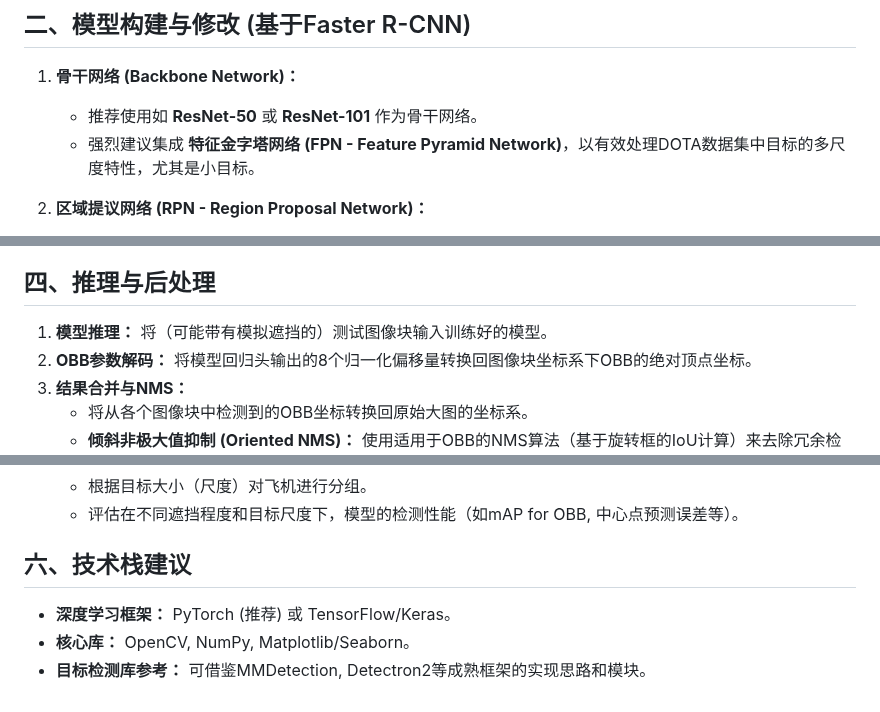
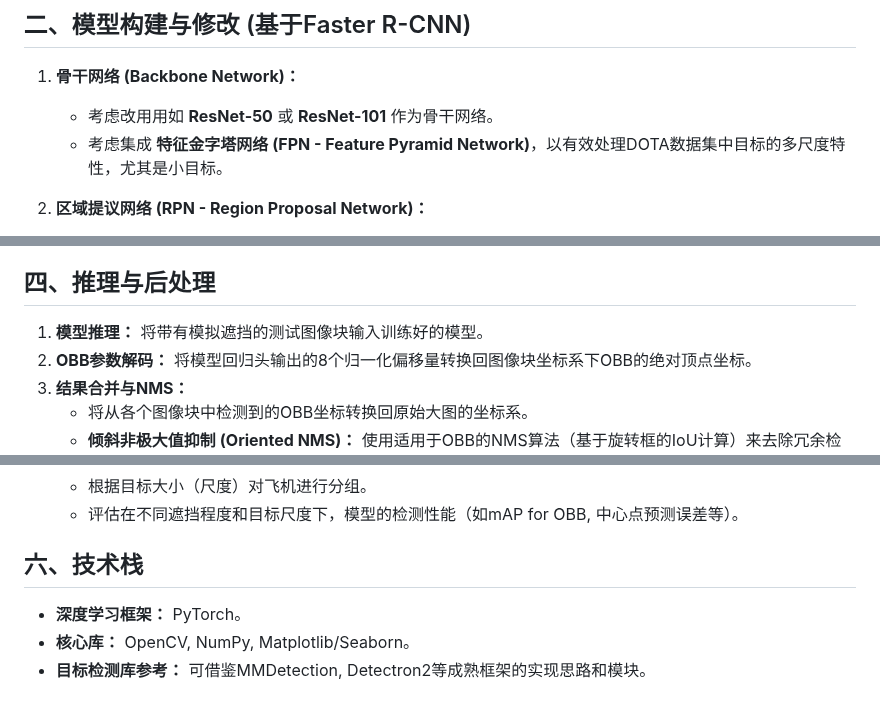
Before and after one commit to tomtimo0/RS_Aircraft_Occlusion_Detection, a Markdown page: technical_path_summary.md, 3 parts joined by grey strips. Rendered like a GitHub page.

Commit message:
修改了一些措辞

```diff
--- a/technical_path_summary.md
+++ b/technical_path_summary.md
@@ -20,8 +20,8 @@
 ## 二、模型构建与修改 (基于Faster R-CNN)
 
 1.  **骨干网络 (Backbone Network)：**
-    *   推荐使用如 **ResNet-50** 或 **ResNet-101** 作为骨干网络。
-    *   强烈建议集成 **特征金字塔网络 (FPN - Feature Pyramid Network)**，以有效处理DOTA数据集中目标的多尺度特性，尤其是小目标。
+    *   考虑改用用如 **ResNet-50** 或 **ResNet-101** 作为骨干网络。
+    *   考虑集成 **特征金字塔网络 (FPN - Feature Pyramid Network)**，以有效处理DOTA数据集中目标的多尺度特性，尤其是小目标。
 
 2.  **区域提议网络 (RPN - Region Proposal Network)：**
     *   **锚点框 (Anchor Boxes)：**
@@ -53,7 +53,7 @@
 
 ## 四、推理与后处理
 
-1.  **模型推理：** 将（可能带有模拟遮挡的）测试图像块输入训练好的模型。
+1.  **模型推理：** 将带有模拟遮挡的测试图像块输入训练好的模型。
 2.  **OBB参数解码：** 将模型回归头输出的8个归一化偏移量转换回图像块坐标系下OBB的绝对顶点坐标。
 3.  **结果合并与NMS：**
     *   将从各个图像块中检测到的OBB坐标转换回原始大图的坐标系。
@@ -68,8 +68,8 @@
     *   根据目标大小（尺度）对飞机进行分组。
     *   评估在不同遮挡程度和目标尺度下，模型的检测性能（如mAP for OBB, 中心点预测误差等）。
 
-## 六、技术栈建议
+## 六、技术栈
 
-*   **深度学习框架：** PyTorch (推荐) 或 TensorFlow/Keras。
+*   **深度学习框架：** PyTorch。
 *   **核心库：** OpenCV, NumPy, Matplotlib/Seaborn。
 *   **目标检测库参考：** 可借鉴MMDetection, Detectron2等成熟框架的实现思路和模块。
```
